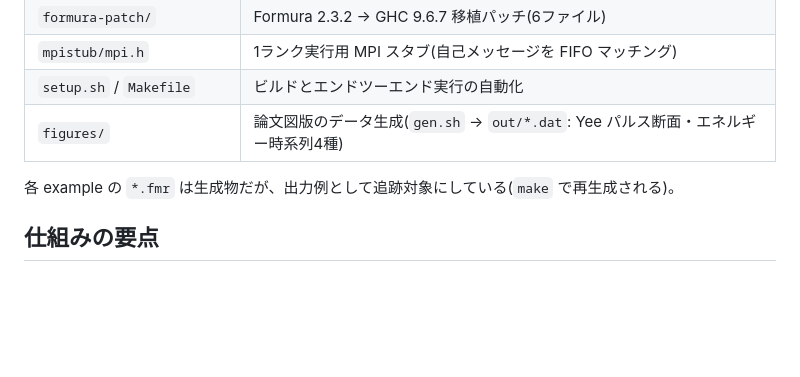
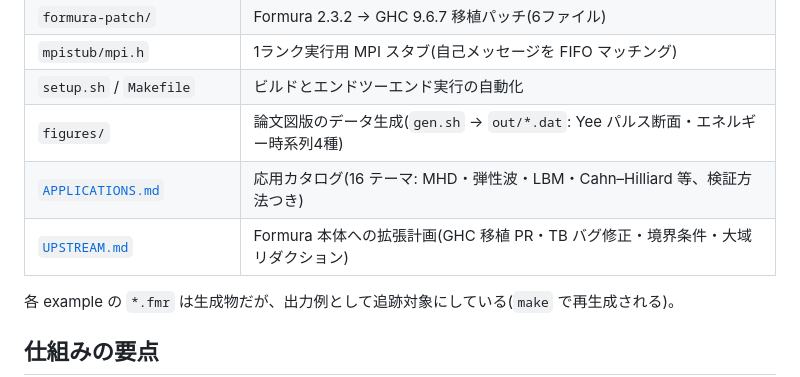
Before and after one commit to egison/formurae, a Markdown page: README.md, the part around the change. GitHub-like rendering; blank space fills up the shorter version.

```diff
--- a/README.md
+++ b/README.md
@@ -61,6 +61,8 @@ make maxwell3d    # 生成 → Formura → cc → 実行(エネルギー保存
 | `mpistub/mpi.h` | 1ランク実行用 MPI スタブ(自己メッセージを FIFO マッチング) |
 | `setup.sh` / `Makefile` | ビルドとエンドツーエンド実行の自動化 |
 | `figures/` | 論文図版のデータ生成(`gen.sh` → `out/*.dat`: Yee パルス断面・エネルギー時系列4種) |
+| [`APPLICATIONS.md`](APPLICATIONS.md) | 応用カタログ(16 テーマ: MHD・弾性波・LBM・Cahn–Hilliard 等、検証方法つき) |
+| [`UPSTREAM.md`](UPSTREAM.md) | Formura 本体への拡張計画(GHC 移植 PR・TB バグ修正・境界条件・大域リダクション) |
 
 各 example の `*.fmr` は生成物だが、出力例として追跡対象にしている(`make` で再生成される)。
 
```
Also changed, not shown: APPLICATIONS.md (added, +131 -0 lines), UPSTREAM.md (added, +112 -0 lines).
